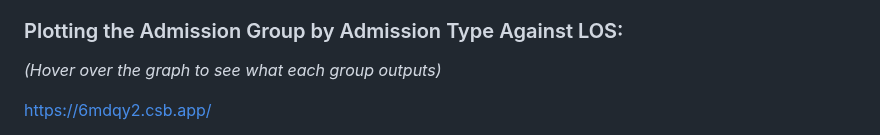
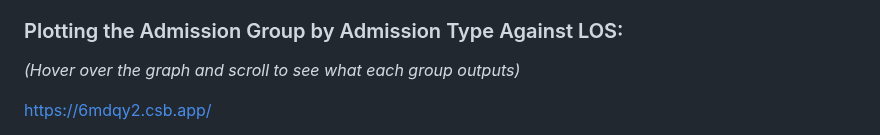
Before and after one commit to emmilymcdonald/MAT4376-project-2-team-3, a Markdown page: MIMIC3D_DataSet/02-LOS_Exploration.md, the part around the change. GitHub-like rendering.

```diff
--- a/MIMIC3D_DataSet/02-LOS_Exploration.md
+++ b/MIMIC3D_DataSet/02-LOS_Exploration.md
@@ -66,7 +66,7 @@ The admission group with the most number of patients was 'certain conditions ori
 
 ### Plotting the Admission Group by Admission Type Against LOS:
 
-*(Hover over the graph to see what each group outputs)*
+*(Hover over the graph and scroll to see what each group outputs)*
 
 https://6mdqy2.csb.app/
 
```
